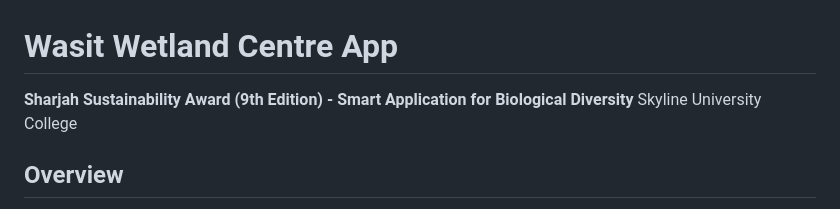
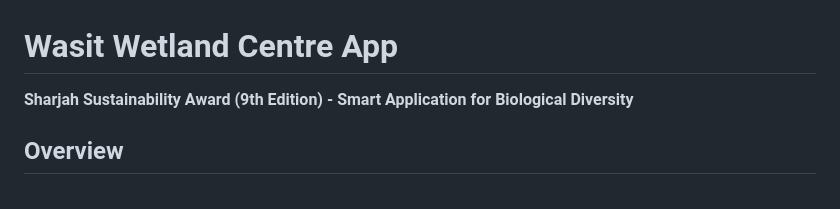
Before and after one commit to Hamju1999/WasitWetlandCentreApp, a Markdown page: README.md, the part around the change. Drawn GitHub-style.

```diff
--- a/README.md
+++ b/README.md
@@ -1,7 +1,6 @@
 # Wasit Wetland Centre App
 
 **Sharjah Sustainability Award (9th Edition) - Smart Application for Biological Diversity**
-Skyline University College
 
 ## Overview
 
```
